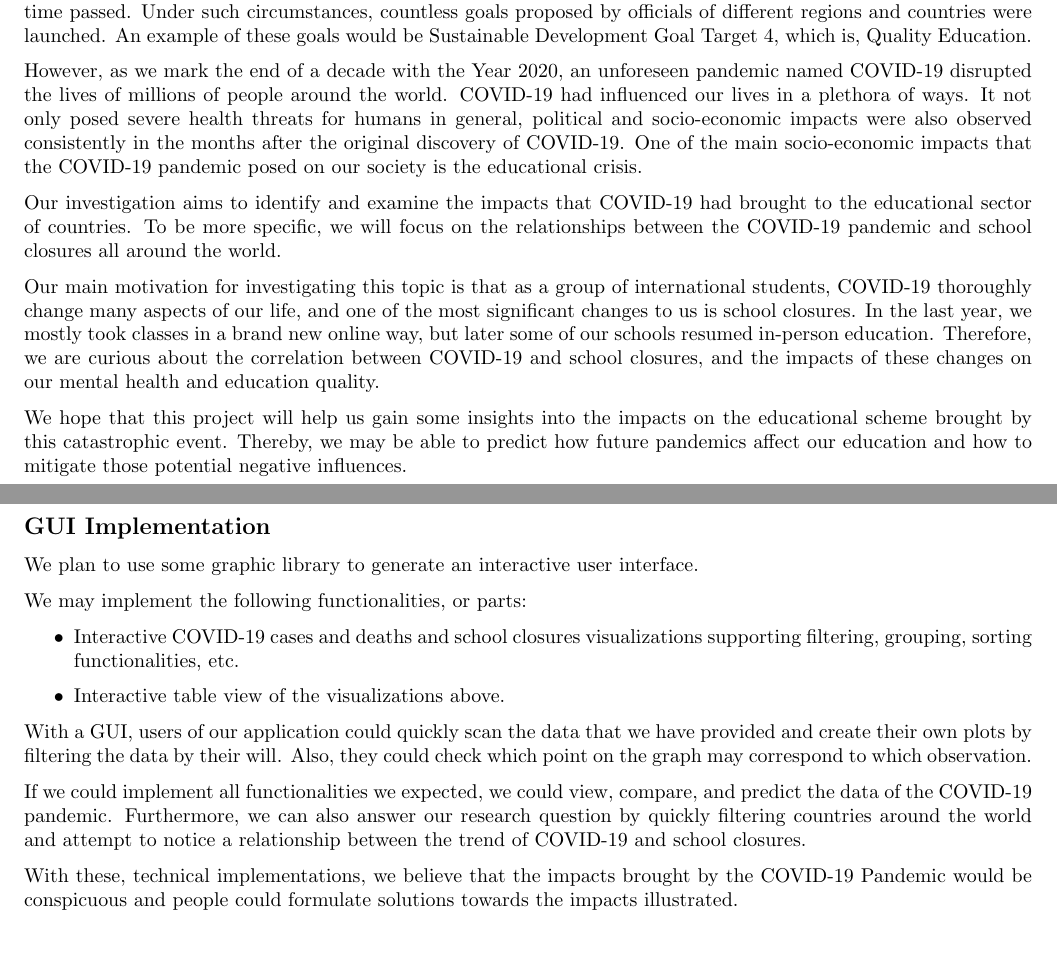
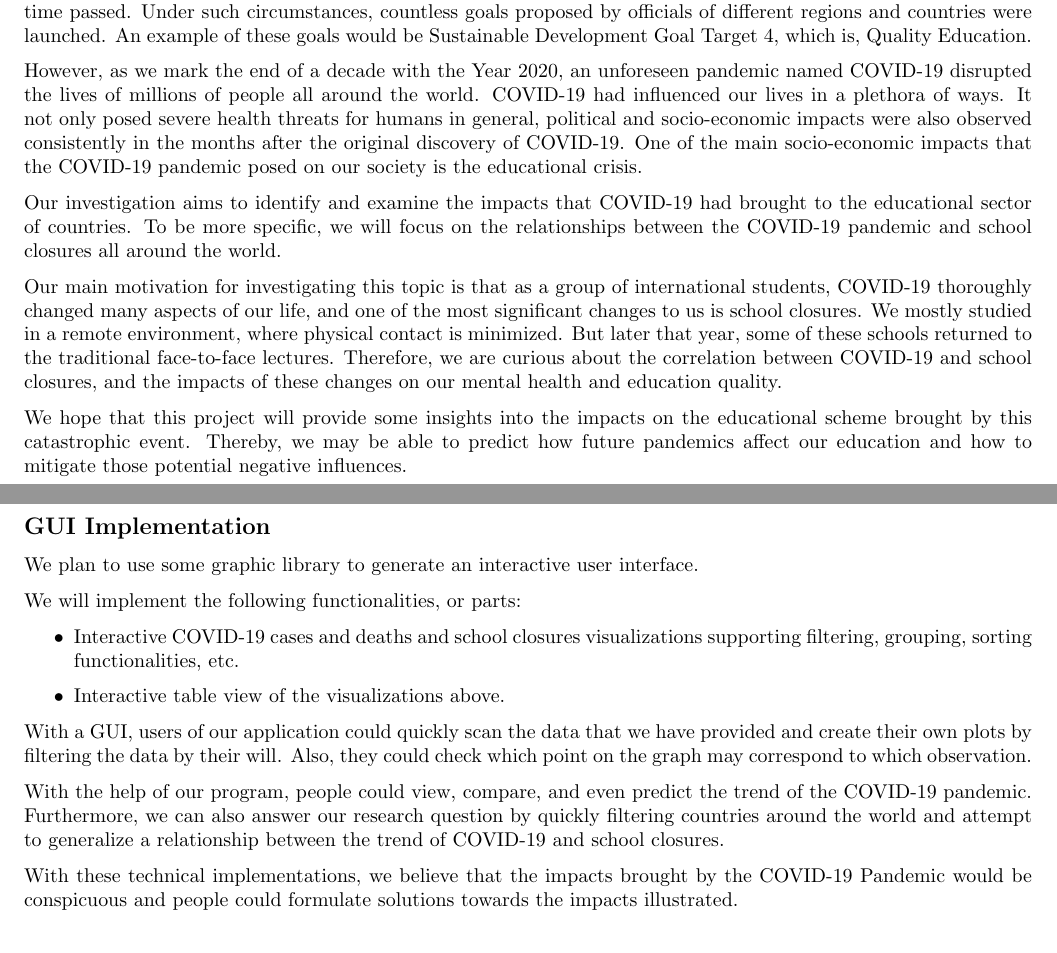
Before and after one commit to UofT-CS-Group/CSC110-Final-Project, a LaTeX document (Proposal/project_proposal.tex): two parts of pages 1 and 3 of 4, joined at a grey line, cut so that both start at the same text. Compiled offline with pdfLaTeX.

Commit message:
Fixes according to Ray's review

```diff
--- a/Proposal/project_proposal.tex
+++ b/Proposal/project_proposal.tex
@@ -16,13 +16,13 @@
 
 As we move into the 21st century, educational qualities all around the world had experienced drastic changes as time passed. Under such circumstances, countless goals proposed by officials of different regions and countries were launched. An example of these goals would be Sustainable Development Goal Target 4, which is, Quality Education.
 
-However, as we mark the end of a decade with the Year 2020, an unforeseen pandemic named COVID-19 disrupted the lives of millions of people around the world. COVID-19 had influenced our lives in a plethora of ways. It not only posed severe health threats for humans in general, political and socio-economic impacts were also observed consistently in the months after the original discovery of COVID-19. One of the main socio-economic impacts that the COVID-19 pandemic posed on our society is the educational crisis.
+However, as we mark the end of a decade with the Year 2020, an unforeseen pandemic named COVID-19 disrupted the lives of millions of people all around the world. COVID-19 had influenced our lives in a plethora of ways. It not only posed severe health threats for humans in general, political and socio-economic impacts were also observed consistently in the months after the original discovery of COVID-19. One of the main socio-economic impacts that the COVID-19 pandemic posed on our society is the educational crisis.
 
 Our investigation aims to identify and examine the impacts that COVID-19 had brought to the educational sector of countries. To be more specific, we will focus on the relationships between the COVID-19 pandemic and school closures all around the world.
 
-Our main motivation for investigating this topic is that as a group of international students, COVID-19 thoroughly change many aspects of our life, and one of the most significant changes to us is school closures. In the last year, we mostly took classes in a brand new online way, but later some of our schools resumed in-person education. Therefore, we are curious about the correlation between COVID-19 and school closures, and the impacts of these changes on our mental health and education quality.
+Our main motivation for investigating this topic is that as a group of international students, COVID-19 thoroughly changed many aspects of our life, and one of the most significant changes to us is school closures. We mostly studied in a remote environment, where physical contact is minimized. But later that year, some of these schools returned to the traditional face-to-face lectures. Therefore, we are curious about the correlation between COVID-19 and school closures, and the impacts of these changes on our mental health and education quality.
 
-We hope that this project will help us gain some insights into the impacts on the educational scheme brought by this catastrophic event. Thereby, we may be able to predict how future pandemics affect our education and how to mitigate those potential negative influences.
+We hope that this project will provide some insights into the impacts on the educational scheme brought by this catastrophic event. Thereby, we may be able to predict how future pandemics affect our education and how to mitigate those potential negative influences.
 
 \newpage
 
@@ -63,7 +63,7 @@ Then, we will convert raw data into many classes so we could easily manipulate t
 
 We plan to use some graphic library to generate an interactive user interface.
 
-We may implement the following functionalities, or parts:
+We will implement the following functionalities, or parts:
 
 \begin{itemize}
     \item Interactive COVID-19 cases and deaths and school closures visualizations supporting filtering, grouping, sorting functionalities, etc.
@@ -72,9 +72,9 @@ We may implement the following functionalities, or parts:
 
 With a GUI, users of our application could quickly scan the data that we have provided and create their own plots by filtering the data by their will. Also, they could check which point on the graph may correspond to which observation.
 
-If we could implement all functionalities we expected, we could view, compare, and predict the data of the COVID-19 pandemic. Furthermore, we can also answer our research question by quickly filtering countries around the world and attempt to notice a relationship between the trend of COVID-19 and school closures.
+With the help of our program, people could view, compare, and even predict the trend of the COVID-19 pandemic. Furthermore, we can also answer our research question by quickly filtering countries around the world and attempt to generalize a relationship between the trend of COVID-19 and school closures.
 
-With these, technical implementations, we believe that the impacts brought by the COVID-19 Pandemic would be conspicuous and people could formulate solutions towards the impacts illustrated.
+With these technical implementations, we believe that the impacts brought by the COVID-19 Pandemic would be conspicuous and people could formulate solutions towards the impacts illustrated.
 
 \newpage
 
```
Also changed, not shown: Proposal/project_proposal.pdf.
